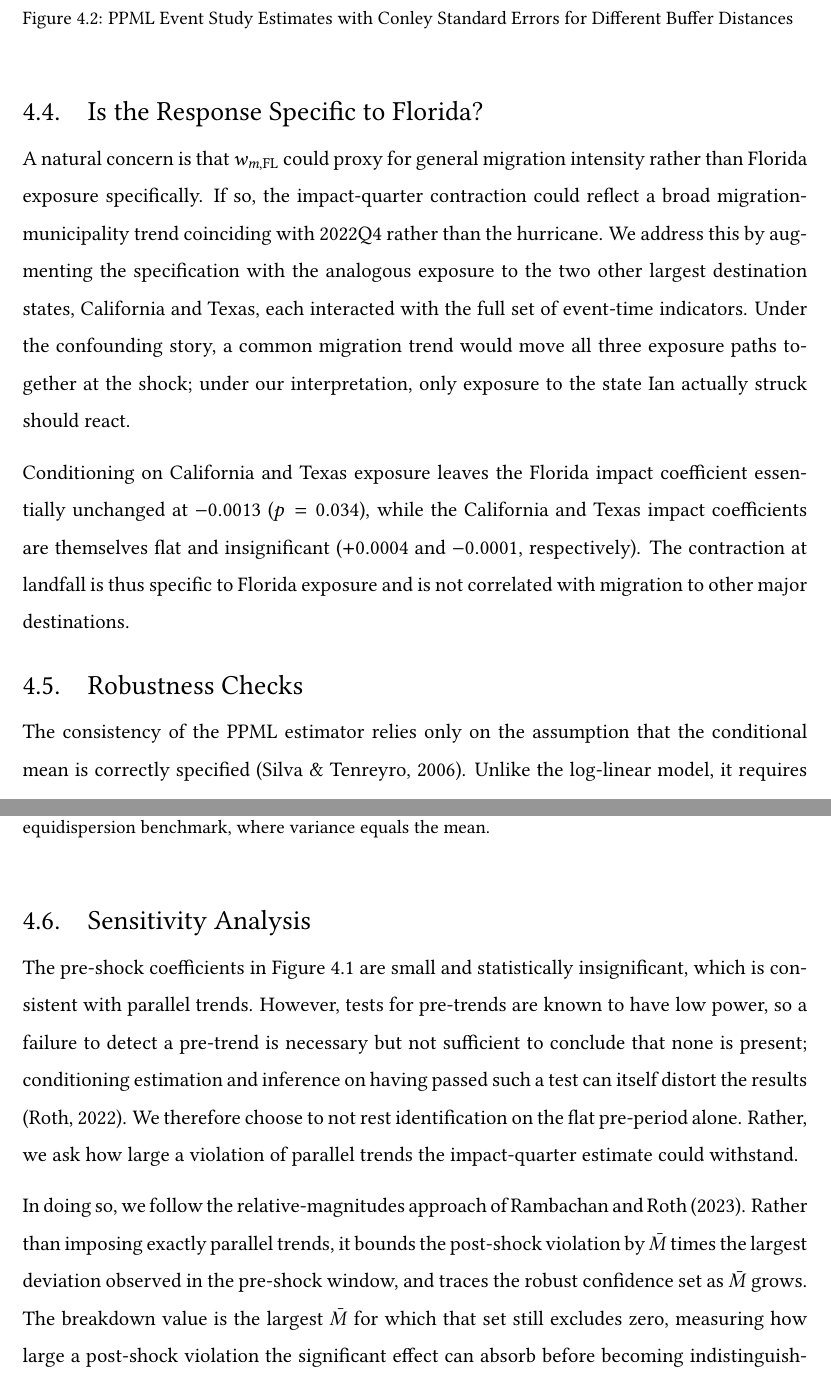
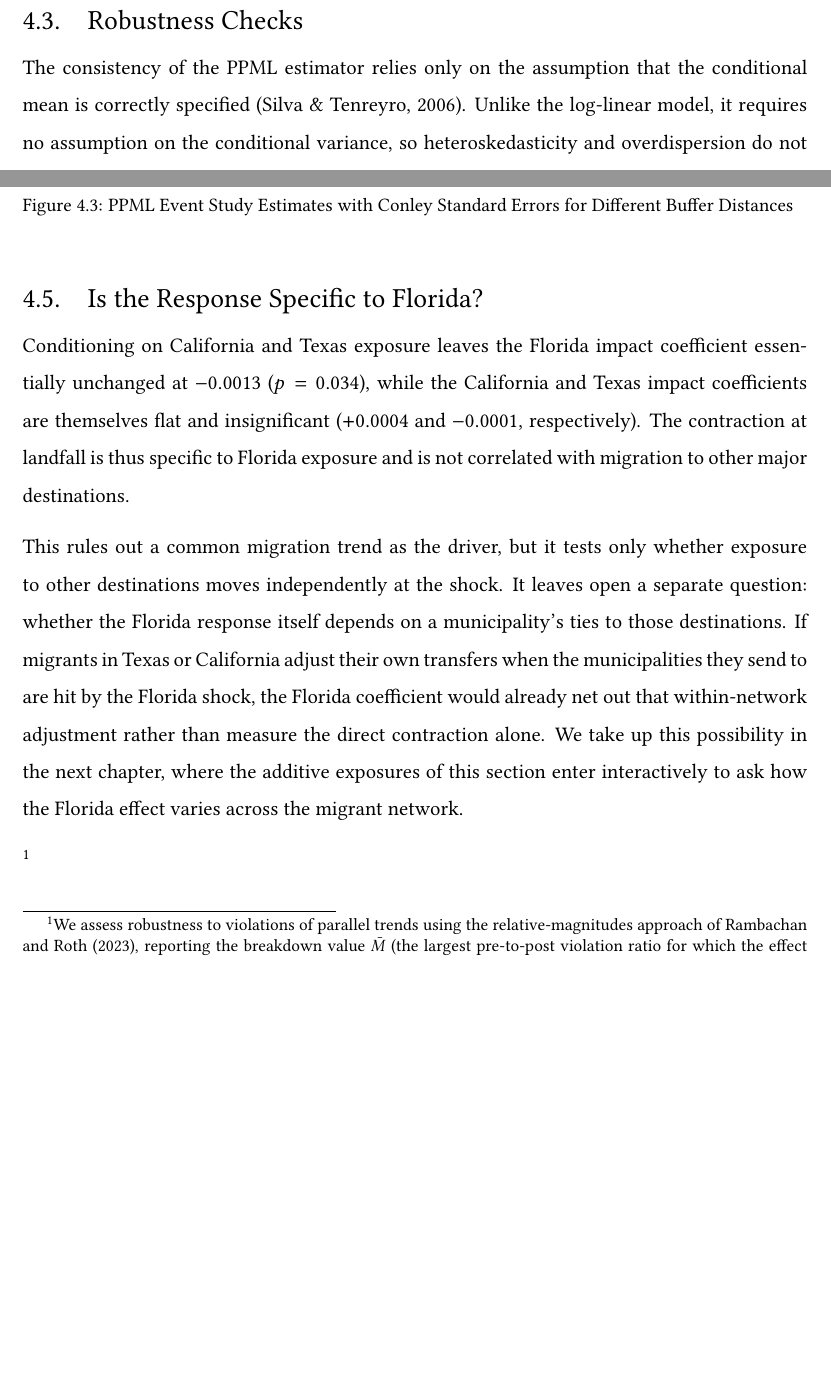
Before and after one commit to francesco-zucca/master-project, a LaTeX thesis (writeup/main.tex, which reads writeup/chapters_v2/4_shock_results.tex): two parts of pages 21 and 23 of 32 before the commit and two parts of pages 19 and 22 of 31 after it, joined at a grey line, cut so that both start at the same text, the shorter picture padded with empty space. Compiled offline with pdfLaTeX.

Commit message:
removed 4.6 and moved to footnote; moved robustness check in ch4 to before results; changed 4.5 to flow better into spillovers. updated plots with new theme and color palette

```diff
--- a/writeup/chapters_v2/4_shock_results.tex
+++ b/writeup/chapters_v2/4_shock_results.tex
@@ -12,3 +12,7 @@ We use the following Poisson Pseudo Maximum Likelihood (PPML) event-study specif
 \mathbb{E}[R_{mt} \mid \mathbf{X}_{mt}] = \exp \left( \alpha_m + \gamma_{s(m),t} + \sum_{k \neq -1} \beta_k \cdot \left( w_{m,\text{FL}} \cdot \mathbbm{1}\{t - T_0 = k\} \right) \right)
 \end{equation}
 This methodology is motivated by \cite{silva_tenreyro_2006}, who show that the PPML estimator remains consistent in the presence of heteroskedasticity and excess zeros, which are common features of remittance data at the municipality level. The event-study specification allows us to estimate the dynamic treatment effects of the shock over time. We include municipality fixed effects ($\alpha_m$) to control for all time-invariant, unobserved municipal characteristics that might otherwise introduce omitted variable bias. Additionally, we incorporate state-by-time fixed effects ($\gamma_{s(m),t}$), where $s(m)$ denotes the specific Mexican state to which municipality $m$ belongs. These fixed effects account for both macroeconomic shocks common to all regions and time-varying unobservables at the state level. The interaction term $w_{m,\text{FL}} \cdot \mathbbm{1}\{t - T_0 = k \}$ captures the differential effect of the shock on Mexican municipalities based on their varying degrees of baseline exposure to Florida, where $w_{m,\text{FL}}$ is a measure of pre-shock exposure to Florida and $\mathbbm{1}\{t - T_0 = k \}$ is an indicator for each time period relative to the shock. The coefficients $\beta_k$ thus represent the change in remittance inflows for a one-percent increase in Florida exposure at each time period $k$ relative to the shock. Errors are clustered at the municipality level to account for potential correlation within municipalities over time.
+
+\section{Robustness Checks}
+
+The consistency of the PPML estimator relies only on the assumption that the conditional mean is correctly specified \parencite{silva_tenreyro_2006}. Unlike the log-linear model, it requires no assumption on the conditional variance, so heteroskedasticity and overdispersion do not threaten consistency; they affect only efficiency and inference, which we handle through standard errors clustered by municipality. This narrows the robustness exercise to two questions: whether the exponential conditional mean is well specified, and what the mean-variance structure of the data looks like.
@@ -34,10 +53,7 @@ As a robustness check, we also estimate the same event-study specification using
 \section{Is the Response Specific to Florida?}
 \label{sec:identification}
 
-A natural concern is that $w_{m,\text{FL}}$ could proxy for general migration intensity rather than Florida exposure specifically. If so, the impact-quarter contraction could reflect a broad migration-municipality trend coinciding with 2022Q4 rather than the hurricane. We address this by augmenting the specification with the analogous exposure to the two other largest destination states, California and Texas, each interacted with the full set of event-time indicators. Under the confounding story, a common migration trend would move all three exposure paths together at the shock; under our interpretation, only exposure to the state Ian actually struck should react.
-
 Conditioning on California and Texas exposure leaves the Florida impact coefficient essentially unchanged at $-0.0013$ ($p = 0.034$), while the California and Texas impact coefficients are themselves flat and insignificant ($+0.0004$ and $-0.0001$, respectively). The contraction at landfall is thus specific to Florida exposure and is not correlated with migration to other major destinations.
 
-\section{Robustness Checks}
+This rules out a common migration trend as the driver, but it tests only whether exposure to other destinations moves independently at the shock. It leaves open a separate question: whether the Florida response itself depends on a municipality's ties to those destinations. If migrants in Texas or California adjust their own transfers when the municipalities they send to are hit by the Florida shock, the Florida coefficient would already net out that within-network adjustment rather than measure the direct contraction alone. We take up this possibility in the next chapter, where the additive exposures of this section enter interactively to ask how the Florida effect varies across the migrant network.
 
-The consistency of the PPML estimator relies only on the assumption that the conditional mean is correctly specified \parencite{silva_tenreyro_2006}. Unlike the log-linear model, it requires no assumption on the conditional variance, so heteroskedasticity and overdispersion do not threaten consistency; they affect only efficiency and inference, which we handle through standard errors clustered by municipality. This narrows the robustness exercise to two questions: whether the exponential conditional mean is well specified, and what the mean-variance structure of the data looks like.
@@ -52,17 +60 @@ The second question is answered by \autoref{fig:mean-variance}, which plots, for
-    \caption{Mean-variance relationship of municipality remittance inflows. Each
-    point represents a Mexican municipality; axes show the variance against the mean of
-    its quarterly inflows over the pre-shock window. The solid
-    line is the fitted relationship; the dashed line marks the Poisson
-    equidispersion benchmark, where variance equals the mean.}
-    \label{fig:mean-variance}
-\end{figure}
-
-\section{Sensitivity Analysis}
-
-The pre-shock coefficients in \autoref{fig:ppml-event-study-fig} are small and statistically insignificant, which is consistent with parallel trends. However, tests for pre-trends are known to have low power, so a failure to detect a pre-trend is necessary but not sufficient to conclude that none is present; conditioning estimation and inference on having passed such a test can itself distort the results \parencite{roth2022}. We therefore choose to not rest identification on the flat pre-period alone. Rather, we ask how large a violation of parallel trends the impact-quarter estimate could withstand.
-
-In doing so, we follow the relative-magnitudes approach of \textcite{rambachan_roth_2023}. Rather than imposing exactly parallel trends, it bounds the post-shock violation by $\bar{M}$ times the largest deviation observed in the pre-shock window, and traces the robust confidence set as $\bar{M}$ grows. The breakdown value is the largest $\bar{M}$ for which that set still excludes zero, measuring how large a post-shock violation the significant effect can absorb before becoming indistinguishable from zero. A value $\bar{M} = 1$ represents a post-shock violation as large as the worst pre-shock deviation, which serves as a conventional lower bound for robust results.
-
-For the baseline Florida-only specification, the impact-quarter effect breaks down at $\bar{M} = 0.15$. The effect is thus distinguishable from zero only if any post-shock differential trend is at most about fifteen percent as large as the largest pre-shock deviation, far short of the conventional value of one. The netted specification of Section \ref{sec:identification}, which isolates Florida from correlated migration, is necessarily less precise (its significance falls to $p = 0.034$), and a less precisely estimated effect reaches zero under a smaller assumed violation, breaking down at $\bar{M} = 0.04$. Across spatial-clustering choices the breakdown remains in a comparable range, with Conley cutoffs of 10, 25 and 50\,km reported in the online appendix.
-
-We therefore read the evidence cautiously. The sign and timing of the response, a sharp Florida-specific contraction at landfall that is absent for the placebo exposures to Texas and California, are credible and consistent with remittances transmitting the income shock through the region where migrants earn. The magnitude is fragile, since small departures from parallel trends suffice to overturn its significance.
+\footnote{We assess robustness to violations of parallel trends using the relative-magnitudes approach of \textcite{rambachan_roth_2023}, reporting the breakdown value $\bar{M}$ (the largest pre-to-post violation ratio for which the effect stays significant; $\bar{M}=1$ is a conventional lower bound). The baseline Florida-only effect breaks down at $\bar{M}=0.15$ and the netted specification of Section~\ref{sec:identification} at $\bar{M}=0.04$. The sign and timing of the response are thus credible, but its magnitude is fragile, as expected given the dispersed, complex network of remittance flows, which motivates the spillover analysis that follows.}
```
Also changed, not shown: figures-tables/descriptive/FL_construction_indexed_by_origin.png, figures-tables/descriptive/median_wages_FL_by_sector.png, figures-tables/descriptive/mexican_construction_citizenship.png, figures-tables/descriptive/mexican_construction_natnon.png, figures-tables/descriptive/mexican_workers_FL.png, figures-tables/descriptive/muni-inflows-mean-var.png (added), figures-tables/descriptive/non_citizen_wages_FL_construction.png, figures-tables/ppml/muni-inflows-mean-var.png (added), writeup/chapters_v2/4_shock_results.tex (23 more changed lines), 2 other files.
